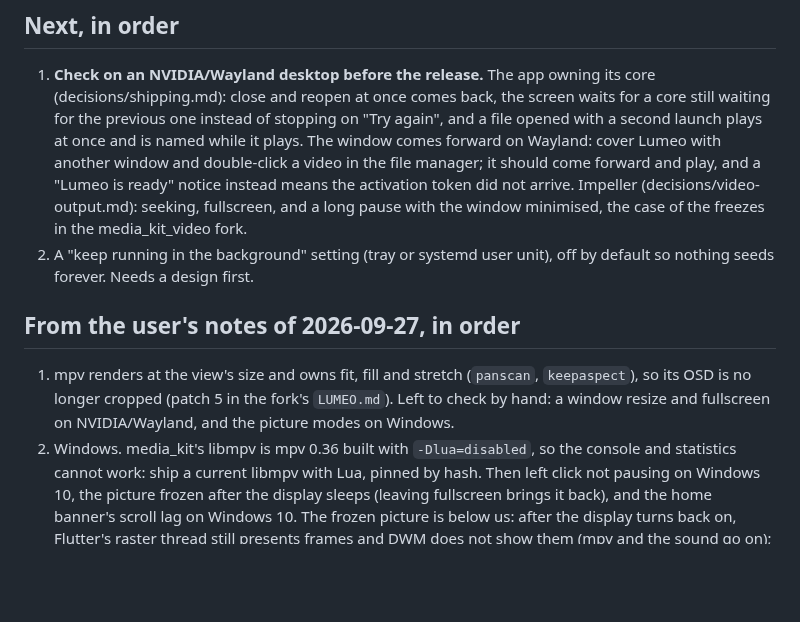
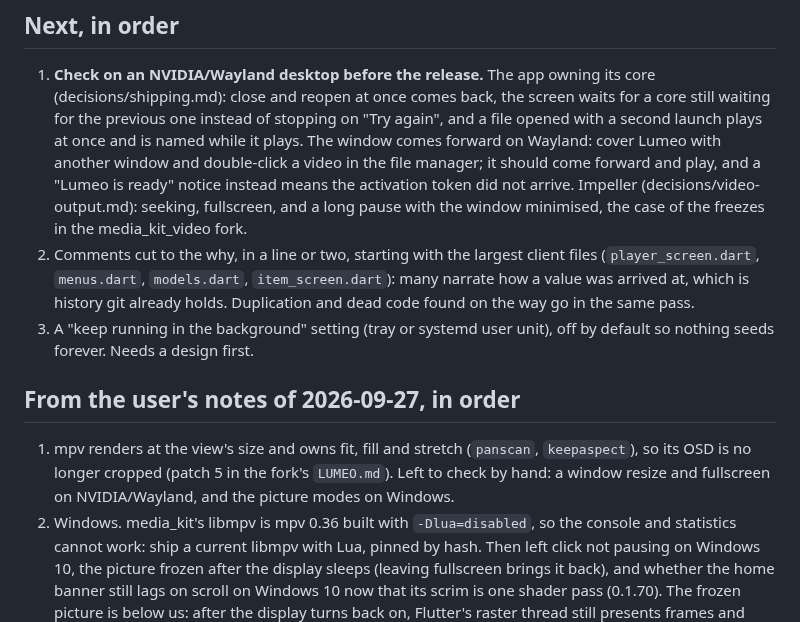
Before and after one commit to eeegoloauq/lumeo, a Markdown page: docs/roadmap.md, the part around the change. Drawn GitHub-style; blank space fills up the shorter version.

Commit message:
docs: plan cutting history out of client comments, mark the windows banner lag to recheck

```diff
--- a/docs/roadmap.md
+++ b/docs/roadmap.md
@@ -16,7 +16,12 @@ set a rule, in [decisions/](decisions/README.md). `[?]` marks a question to sett
    instead means the activation token did not arrive. Impeller
    (decisions/video-output.md): seeking, fullscreen, and a long pause with the
    window minimised, the case of the freezes in the media_kit_video fork.
-2. A "keep running in the background" setting (tray or systemd user unit),
+2. Comments cut to the why, in a line or two, starting with the largest
+   client files (`player_screen.dart`, `menus.dart`, `models.dart`,
+   `item_screen.dart`): many narrate how a value was arrived at, which is
+   history git already holds. Duplication and dead code found on the way go
+   in the same pass.
+3. A "keep running in the background" setting (tray or systemd user unit),
    off by default so nothing seeds forever. Needs a design first.
 
 ## From the user's notes of 2026-09-27, in order
@@ -29,7 +34,8 @@ set a rule, in [decisions/](decisions/README.md). `[?]` marks a question to sett
    the console and statistics cannot work: ship a current libmpv with Lua,
    pinned by hash. Then left click not pausing on Windows 10, the picture
    frozen after the display sleeps (leaving fullscreen brings it back), and
-   the home banner's scroll lag on Windows 10. The frozen picture is below
+   whether the home banner still lags on scroll on Windows 10 now that its
+   scrim is one shader pass (0.1.70). The frozen picture is below
    us: after the display turns back on, Flutter's raster thread still
    presents frames and DWM does not show them (mpv and the sound go on);
    resizing the FLUTTERVIEW child window by a pixel and back revives it,
```
